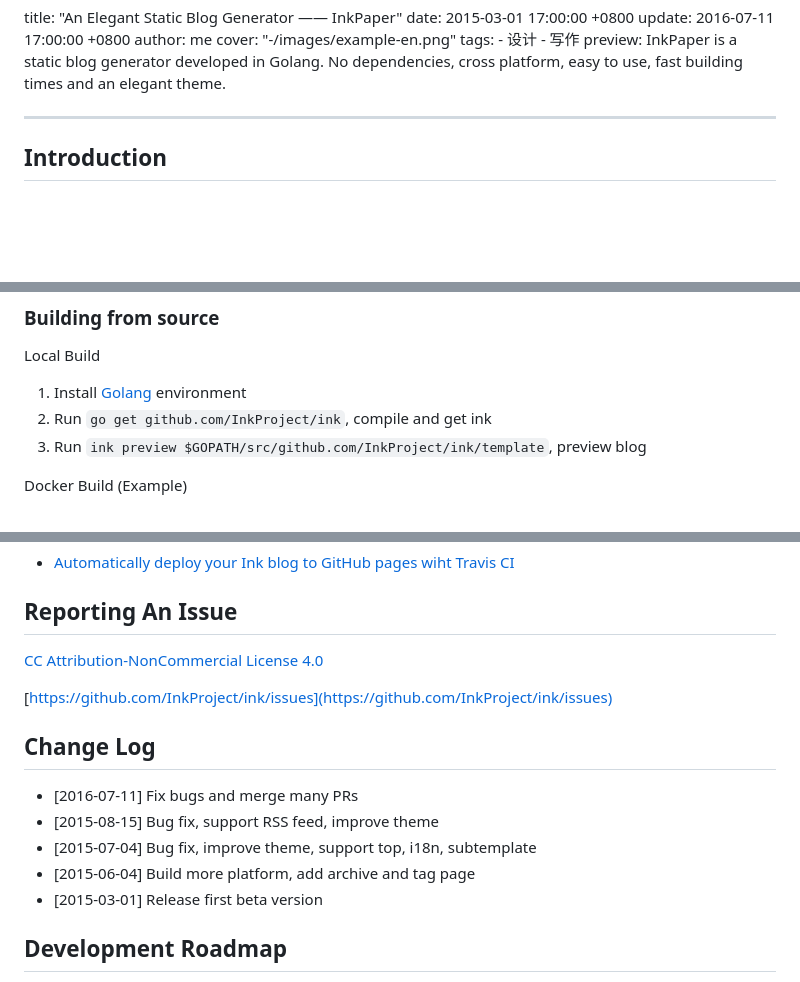
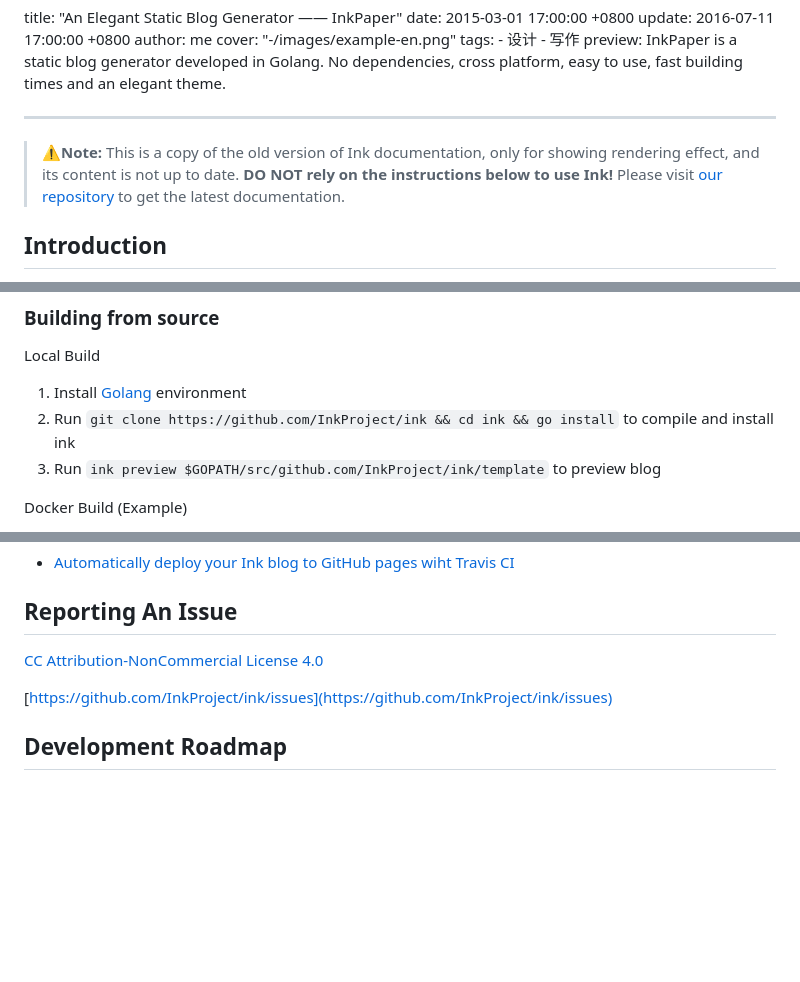
Before and after one commit to InkProject/ink, a Markdown page: template/source/ink-blog-tool-en.md, 3 parts joined by grey strips. Drawn GitHub-style; blank space fills up the shorter version.

Commit message:
doc: change download links in docs and update instructions in README.md

```diff
--- a/template/source/ink-blog-tool-en.md
+++ b/template/source/ink-blog-tool-en.md
@@ -9,6 +9,8 @@ tags:
 preview: InkPaper is a static blog generator developed in Golang. No dependencies, cross platform, easy to use, fast building times and an elegant theme.
 
 ---
+
+> **⚠Note:** This is a copy of the old version of Ink documentation, only for showing rendering effect, and its content is not up to date. **DO NOT rely on the instructions below to use Ink!** Please visit [our repository](https://github.com/InkProject/ink/) to get the latest documentation.
 
 ## Introduction
 
@@ -160,8 +162,8 @@ ink convert /path/_posts
 Local Build
 
 1. Install [Golang](http://golang.org/doc/install) environment
-2. Run `go get github.com/InkProject/ink`, compile and get ink
-3. Run `ink preview $GOPATH/src/github.com/InkProject/ink/template`, preview blog
+2. Run `git clone https://github.com/InkProject/ink && cd ink && go install` to compile and install ink
+3. Run `ink preview $GOPATH/src/github.com/InkProject/ink/template` to preview blog
 
 Docker Build (Example)
 
@@ -184,14 +186,6 @@ Docker Build (Example)
 
 [https://github.com/InkProject/ink/issues](https://github.com/InkProject/ink/issues)
 
-## Change Log
-
-- [2016-07-11] Fix bugs and merge many PRs
-- [2015-08-15] Bug fix, support RSS feed, improve theme
-- [2015-07-04] Bug fix, improve theme, support top, i18n, subtemplate
-- [2015-06-04] Build more platform, add archive and tag page
-- [2015-03-01] Release first beta version
-
 ## Development Roadmap
 
 - Improve Theme
```
Also changed, not shown: 2 other files.
